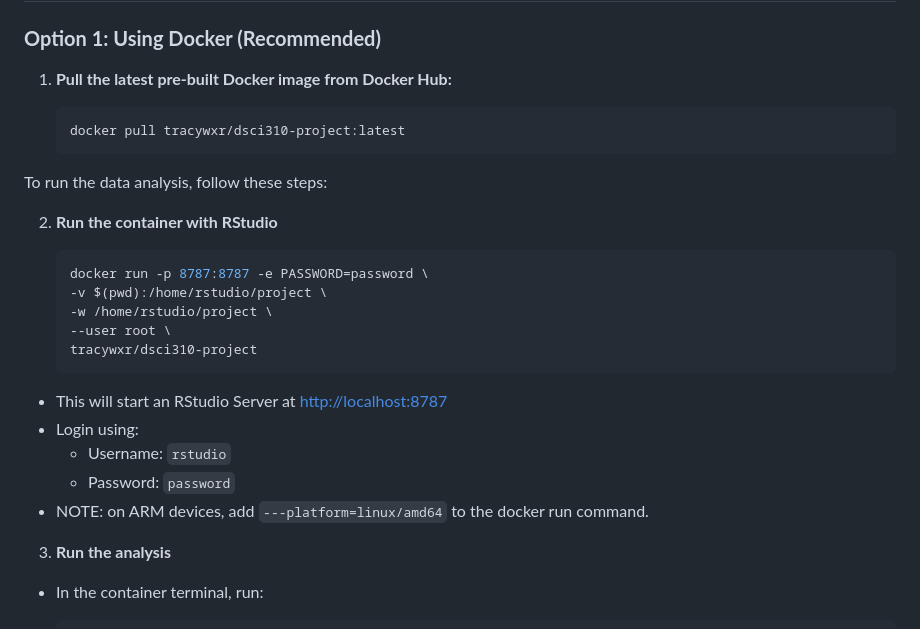
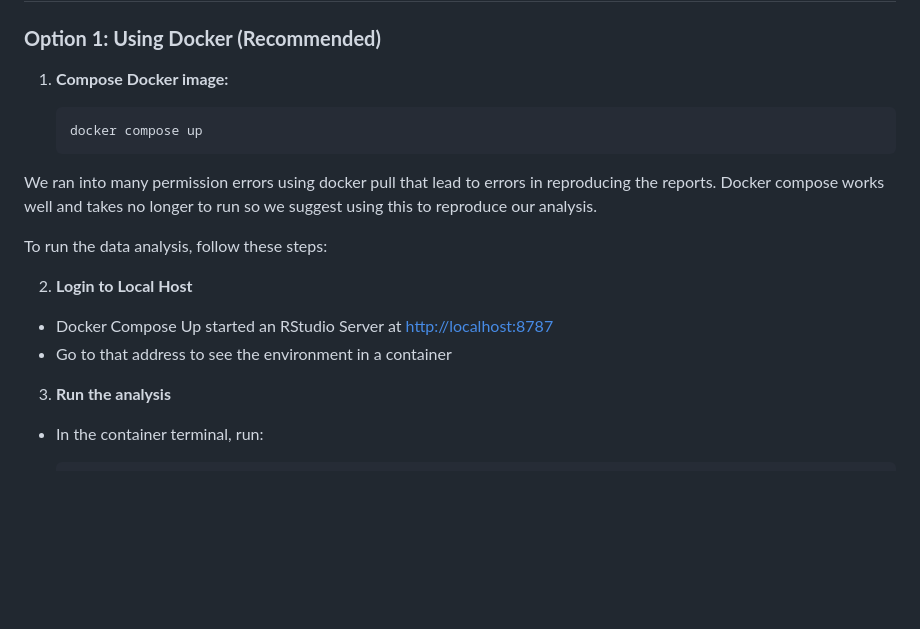
Before and after one commit to DSCI-310-2025/dsci-310-group-13, a Markdown page: README.md, the part around the change. GitHub-like rendering; blank space fills up the shorter version.

Commit message:
new instructions for README since only docker compose works

````diff
--- a/README.md
+++ b/README.md
@@ -25,29 +25,20 @@ By analyzing these relationships, our study can provide recommendations for stud
 
 ### **Option 1: Using Docker (Recommended)**
 
-1. **Pull the latest pre-built Docker image from Docker Hub:**
+1. **Compose Docker image:**
 
    ```bash
-   docker pull tracywxr/dsci310-project:latest
+   docker compose up
    ```
+
+We ran into many permission errors using docker pull that lead to errors in reproducing the reports. Docker compose works well and takes no longer to run so we suggest using this to reproduce our analysis.
 
 To run the data analysis, follow these steps:
 
-2. **Run the container with RStudio**
+2. **Login to Local Host**
 
-   ```bash
-   docker run -p 8787:8787 -e PASSWORD=password \
-   -v $(pwd):/home/rstudio/project \
-   -w /home/rstudio/project \
-   --user root \
-   tracywxr/dsci310-project
-   ```
-
-- This will start an RStudio Server at <http://localhost:8787>
-- Login using:
-  - Username: `rstudio`
-  - Password: `password`
-- NOTE: on ARM devices, add `---platform=linux/amd64` to the docker run command.
+- Docker Compose Up started an RStudio Server at <http://localhost:8787>
+- Go to that address to see the environment in a container
 
 3. **Run the analysis**
 
````
